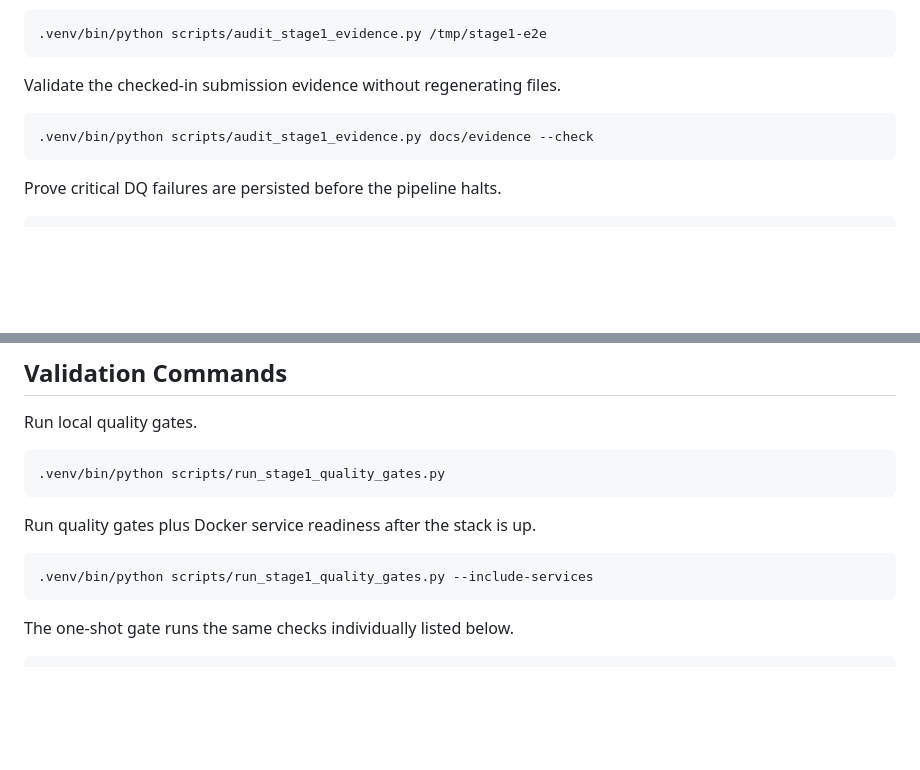
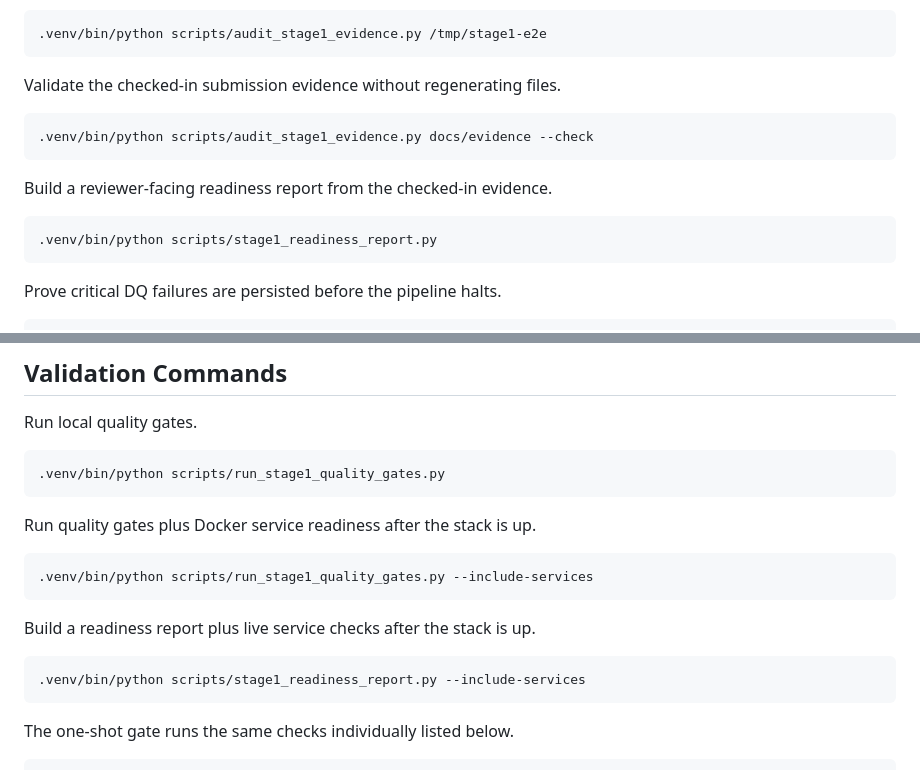
Before and after one commit to emanhthangngot/Financial-Distress-Data, a Markdown page: README.md, 2 parts joined by grey strips. Drawn GitHub-style; blank space fills up the shorter version.

Commit message:
docs: document stage 1 readiness reporting

````diff
--- a/README.md
+++ b/README.md
@@ -126,6 +126,12 @@ Validate the checked-in submission evidence without regenerating files.
 .venv/bin/python scripts/audit_stage1_evidence.py docs/evidence --check
 ```
 
+Build a reviewer-facing readiness report from the checked-in evidence.
+
+```bash
+.venv/bin/python scripts/stage1_readiness_report.py
+```
+
 Prove critical DQ failures are persisted before the pipeline halts.
 
 ```bash
@@ -184,6 +190,12 @@ Run quality gates plus Docker service readiness after the stack is up.
 
 ```bash
 .venv/bin/python scripts/run_stage1_quality_gates.py --include-services
+```
+
+Build a readiness report plus live service checks after the stack is up.
+
+```bash
+.venv/bin/python scripts/stage1_readiness_report.py --include-services
 ```
 
 The one-shot gate runs the same checks individually listed below.
````
Also changed, not shown: docs/evidence/README.md (+3 -0 lines), docs/mini_coursework.md (+12 -5 lines).
